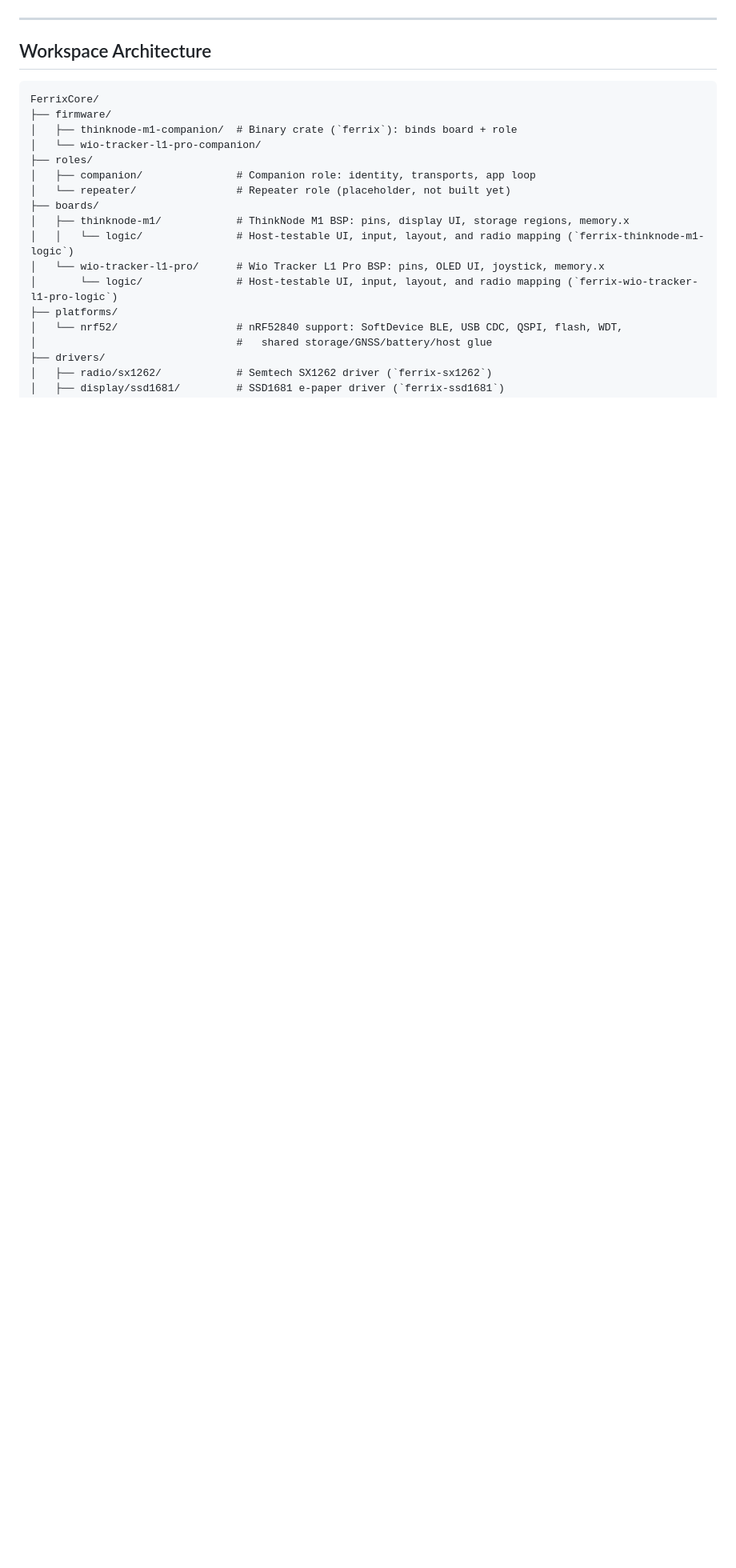
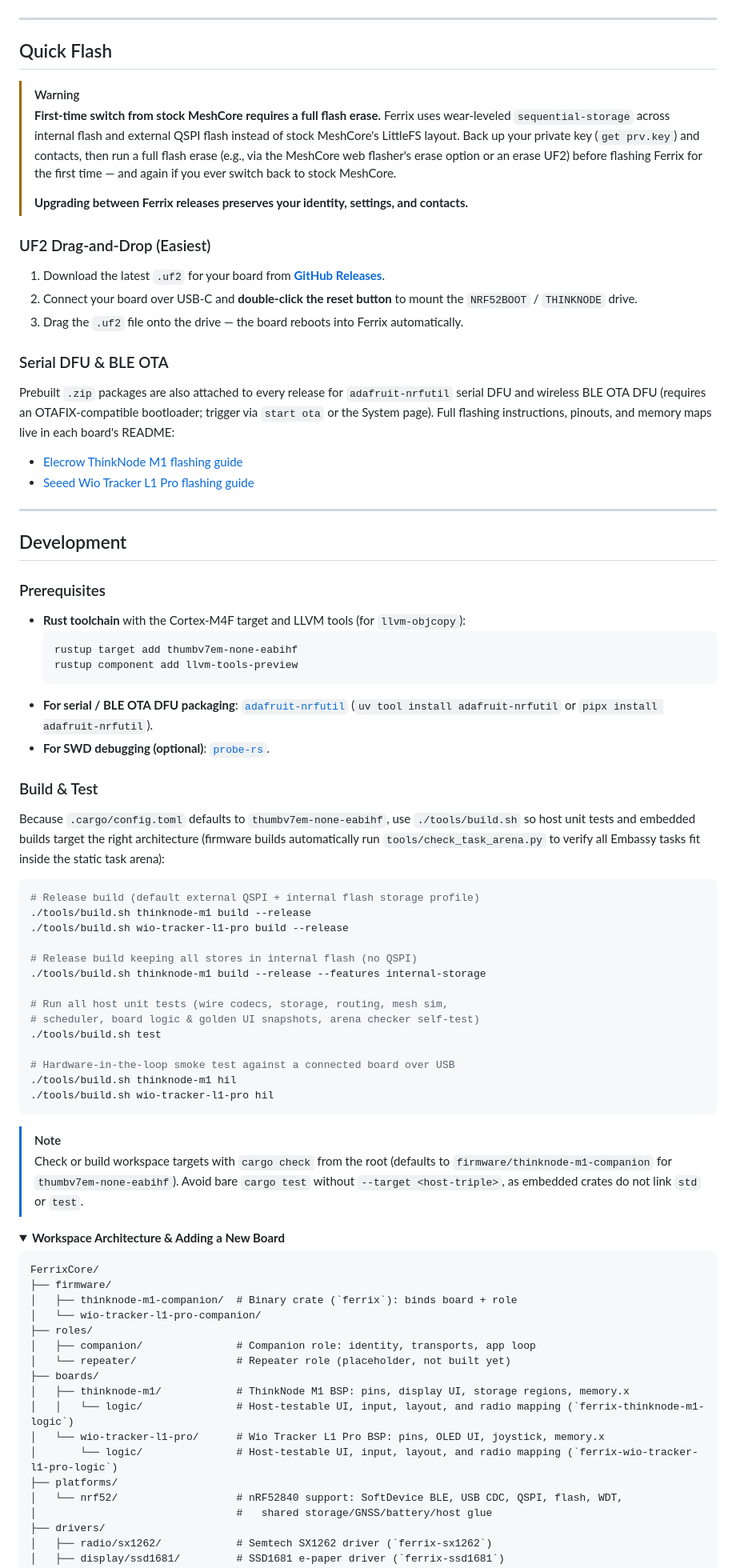
Before and after one commit to navmad/ferrix, a Markdown page: README.md, the part around one of its changes. Shown at 80% size. Rendered like a GitHub page; folded sections open; blank space fills up the shorter version.

````diff
--- a/README.md
+++ b/README.md
@@ -33,7 +56,67 @@ For Ferrix differences vs. stock MeshCore, the CLI command reference, and curren
 
 ---
 
-## Workspace Architecture
+## Quick Flash
+
+> [!WARNING]
+> **First-time switch from stock MeshCore requires a full flash erase.**
+> Ferrix uses wear-leveled `sequential-storage` across internal flash and external QSPI flash instead of stock MeshCore's LittleFS layout. Back up your private key (`get prv.key`) and contacts, then run a full flash erase (e.g., via the MeshCore web flasher's erase option or an erase UF2) before flashing Ferrix for the first time — and again if you ever switch back to stock MeshCore.
+>
+> **Upgrading between Ferrix releases preserves your identity, settings, and contacts.**
+
+### UF2 Drag-and-Drop (Easiest)
+
+1. Download the latest `.uf2` for your board from **[GitHub Releases](https://github.com/navmad/FerrixCore/releases/latest)**.
+2. Connect your board over USB-C and **double-click the reset button** to mount the `NRF52BOOT` / `THINKNODE` drive.
+3. Drag the `.uf2` file onto the drive — the board reboots into Ferrix automatically.
+
+### Serial DFU & BLE OTA
+
+Prebuilt `.zip` packages are also attached to every release for `adafruit-nrfutil` serial DFU and wireless BLE OTA DFU (requires an OTAFIX-compatible bootloader; trigger via `start ota` or the System page). Full flashing instructions, pinouts, and memory maps live in each board's README:
+
+- [Elecrow ThinkNode M1 flashing guide](boards/thinknode-m1/README.md#flashing)
+- [Seeed Wio Tracker L1 Pro flashing guide](boards/wio-tracker-l1-pro/README.md#flashing)
+
+---
+
+## Development
+
+### Prerequisites
+
+- **Rust toolchain** with the Cortex-M4F target and LLVM tools (for `llvm-objcopy`):
+  ```bash
+  rustup target add thumbv7em-none-eabihf
+  rustup component add llvm-tools-preview
+  ```
+- **For serial / BLE OTA DFU packaging**: [`adafruit-nrfutil`](https://github.com/adafruit/Adafruit_nRF52_nrfutil) (`uv tool install adafruit-nrfutil` or `pipx install adafruit-nrfutil`).
+- **For SWD debugging (optional)**: [`probe-rs`](https://probe.rs/).
+
+### Build & Test
+
+Because `.cargo/config.toml` defaults to `thumbv7em-none-eabihf`, use `./tools/build.sh` so host unit tests and embedded builds target the right architecture (firmware builds automatically run `tools/check_task_arena.py` to verify all Embassy tasks fit inside the static task arena):
+
+```bash
+# Release build (default external QSPI + internal flash storage profile)
+./tools/build.sh thinknode-m1 build --release
+./tools/build.sh wio-tracker-l1-pro build --release
+
+# Release build keeping all stores in internal flash (no QSPI)
+./tools/build.sh thinknode-m1 build --release --features internal-storage
+
+# Run all host unit tests (wire codecs, storage, routing, mesh sim,
+# scheduler, board logic & golden UI snapshots, arena checker self-test)
+./tools/build.sh test
+
+# Hardware-in-the-loop smoke test against a connected board over USB
+./tools/build.sh thinknode-m1 hil
+./tools/build.sh wio-tracker-l1-pro hil
+```
+
+> [!NOTE]
+> Check or build workspace targets with `cargo check` from the root (defaults to `firmware/thinknode-m1-companion` for `thumbv7em-none-eabihf`). Avoid bare `cargo test` without `--target <host-triple>`, as embedded crates do not link `std` or `test`.
+
+<details>
+<summary><strong>Workspace Architecture & Adding a New Board</strong></summary>
 
 ```text
 FerrixCore/
````
Also changed, not shown: other parts of README.md (+52 -71 lines), docs/assets/thinknode-m1-ui.png (added), docs/assets/wio-tracker-l1-pro-ui.png (added).
